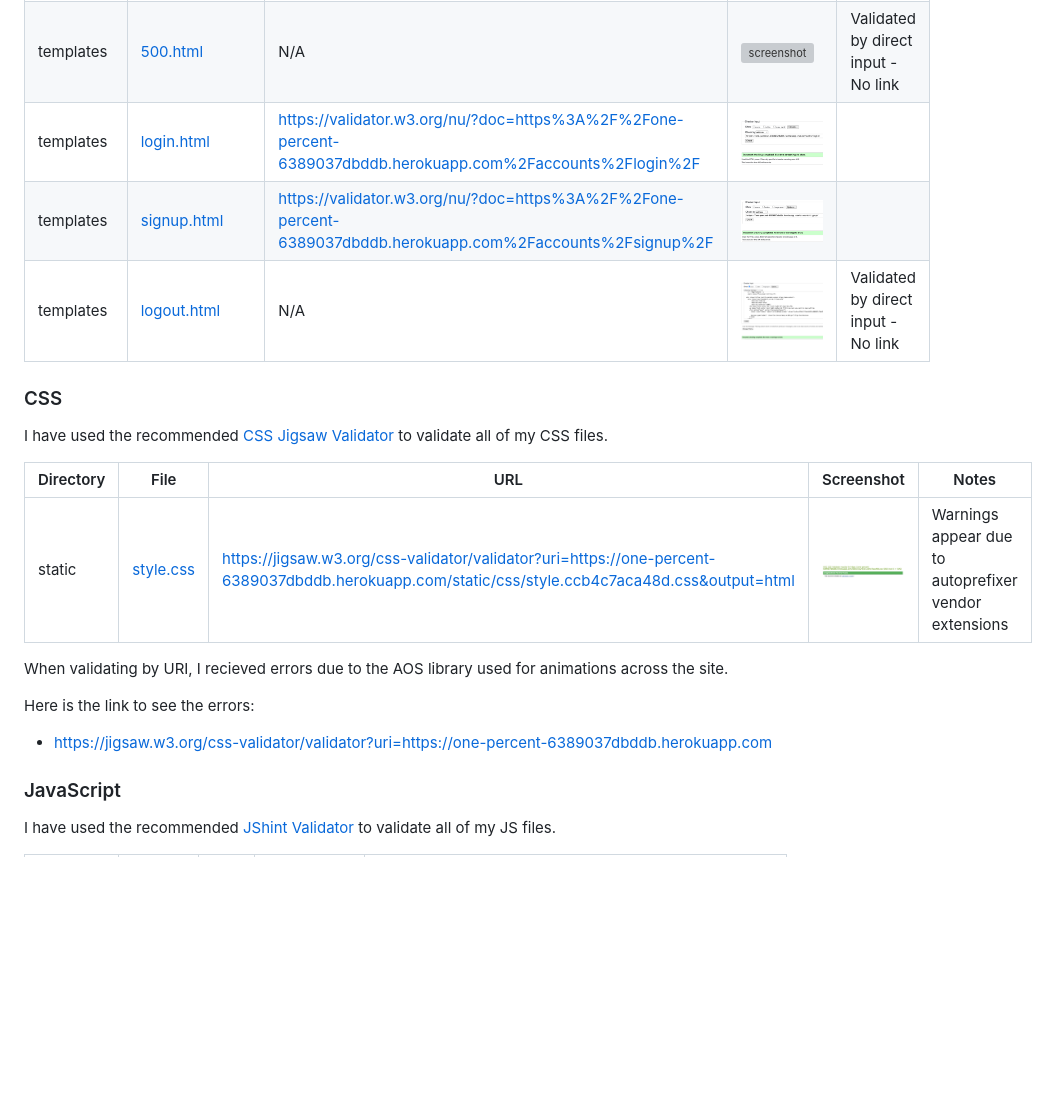
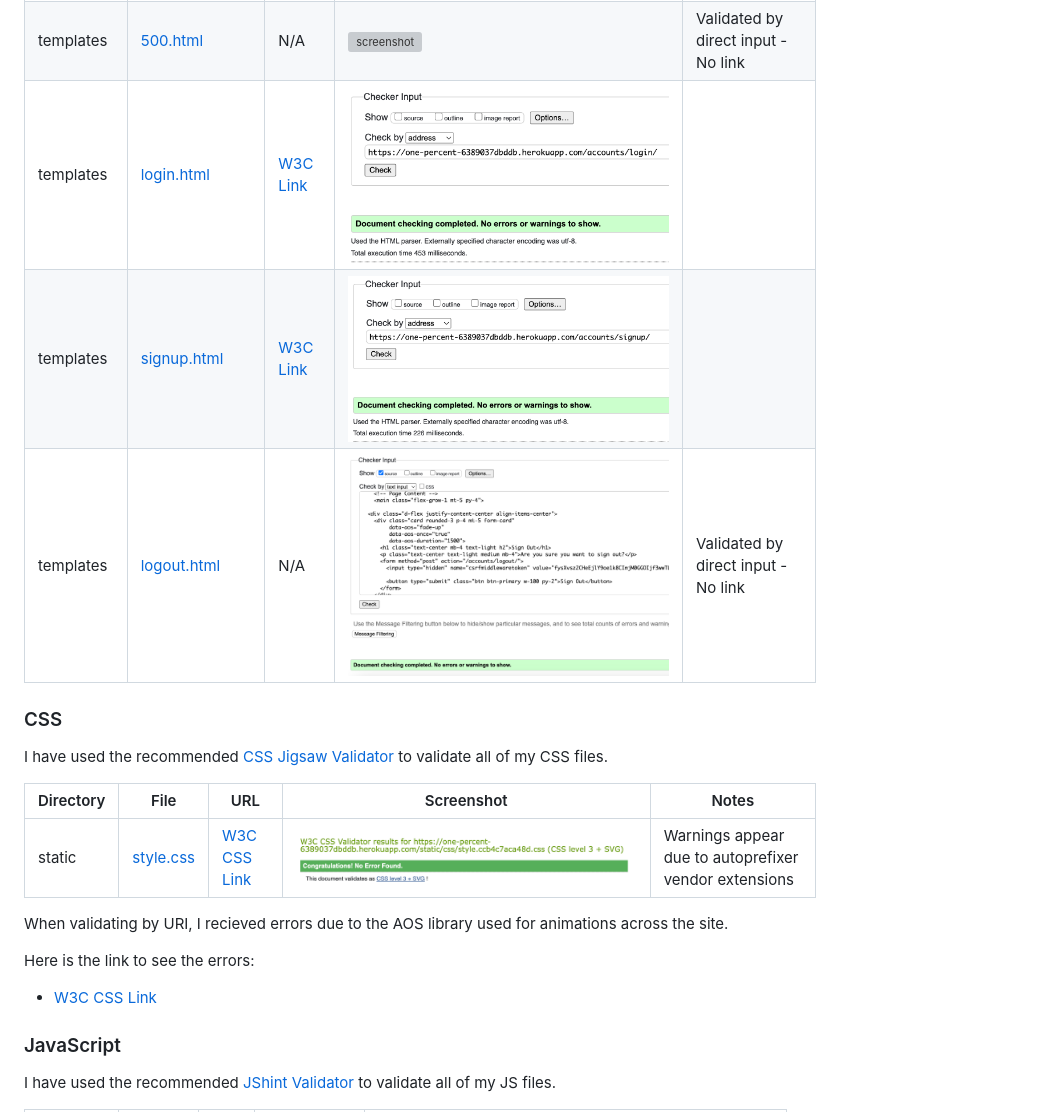
Before and after one commit to AlexThoma5/one_percent, a Markdown page: TESTING.md, the part around one of its changes. Rendered like a GitHub page; blank space fills up the shorter version; grey boxes are pictures that could not be loaded.

Commit message:
Add Markdown W3C validator links to TESTING.md

```diff
--- a/TESTING.md
+++ b/TESTING.md
@@ -17,8 +17,8 @@ I have used the recommended [HTML W3C Validator](https://validator.w3.org) to va
 | templates | [403.html](https://github.com/AlexThoma5/one_percent/blob/main/templates/errors/403.html) | N/A | ![screenshot](documentation/validation/html-templates-403.png) | Validated by direct input - No link |
 | templates | [404.html](https://github.com/AlexThoma5/one_percent/blob/main/templates/errors/404.html) | N/A | ![screenshot](documentation/validation/html-templates-404.png) | Validated by direct input - No link |
 | templates | [500.html](https://github.com/AlexThoma5/one_percent/blob/main/templates/errors/500.html) | N/A | ![screenshot](documentation/validation/html-templates-500.png) | Validated by direct input - No link |
-| templates | [login.html](https://github.com/AlexThoma5/one_percent/blob/main/templates/account/login.html) | https://validator.w3.org/nu/?doc=https%3A%2F%2Fone-percent-6389037dbddb.herokuapp.com%2Faccounts%2Flogin%2F | ![screenshot](documentation/validation/html-templates-login.png) |  |
-| templates | [signup.html](https://github.com/AlexThoma5/one_percent/blob/main/templates/account/signup.html) | https://validator.w3.org/nu/?doc=https%3A%2F%2Fone-percent-6389037dbddb.herokuapp.com%2Faccounts%2Fsignup%2F | ![screenshot](documentation/validation/html-templates-signup.png) |  |
+| templates | [login.html](https://github.com/AlexThoma5/one_percent/blob/main/templates/account/login.html) | [W3C Link](https://validator.w3.org/nu/?doc=https%3A%2F%2Fone-percent-6389037dbddb.herokuapp.com%2Faccounts%2Flogin%2F) | ![screenshot](documentation/validation/html-templates-login.png) |  |
+| templates | [signup.html](https://github.com/AlexThoma5/one_percent/blob/main/templates/account/signup.html) | [W3C Link](https://validator.w3.org/nu/?doc=https%3A%2F%2Fone-percent-6389037dbddb.herokuapp.com%2Faccounts%2Fsignup%2F) | ![screenshot](documentation/validation/html-templates-signup.png) |  |
 | templates | [logout.html](https://github.com/AlexThoma5/one_percent/blob/main/templates/account/logout.html) | N/A | ![screenshot](documentation/validation/html-templates-logout.png) | Validated by direct input - No link |
 
 ### CSS
@@ -27,13 +27,13 @@ I have used the recommended [CSS Jigsaw Validator](https://jigsaw.w3.org/css-val
 
 | Directory | File | URL | Screenshot | Notes |
 | --- | --- | --- | --- | --- |
-| static | [style.css](https://github.com/AlexThoma5/one_percent/blob/main/static/css/style.css) | https://jigsaw.w3.org/css-validator/validator?uri=https://one-percent-6389037dbddb.herokuapp.com/static/css/style.ccb4c7aca48d.css&output=html | ![screenshot](documentation/validation/css-static-style.png) | Warnings appear due to autoprefixer vendor extensions |
+| static | [style.css](https://github.com/AlexThoma5/one_percent/blob/main/static/css/style.css) | [W3C CSS Link](https://jigsaw.w3.org/css-validator/validator?uri=https://one-percent-6389037dbddb.herokuapp.com/static/css/style.css) | ![screenshot](documentation/validation/css-static-style.png) | Warnings appear due to autoprefixer vendor extensions |
 
 When validating by URI, I recieved errors due to the AOS library used for animations across the site.
 
 Here is the link to see the errors:
 
-- https://jigsaw.w3.org/css-validator/validator?uri=https://one-percent-6389037dbddb.herokuapp.com
+- [W3C CSS Link](https://jigsaw.w3.org/css-validator/validator?uri=https://one-percent-6389037dbddb.herokuapp.com)
 
 ### JavaScript
 
```
Also changed, not shown: other parts of TESTING.md (+1 -1 lines).
